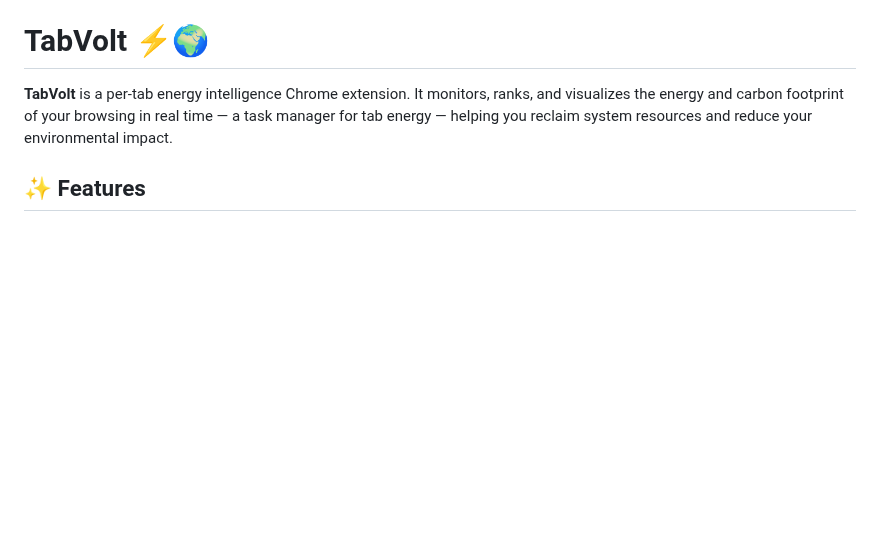
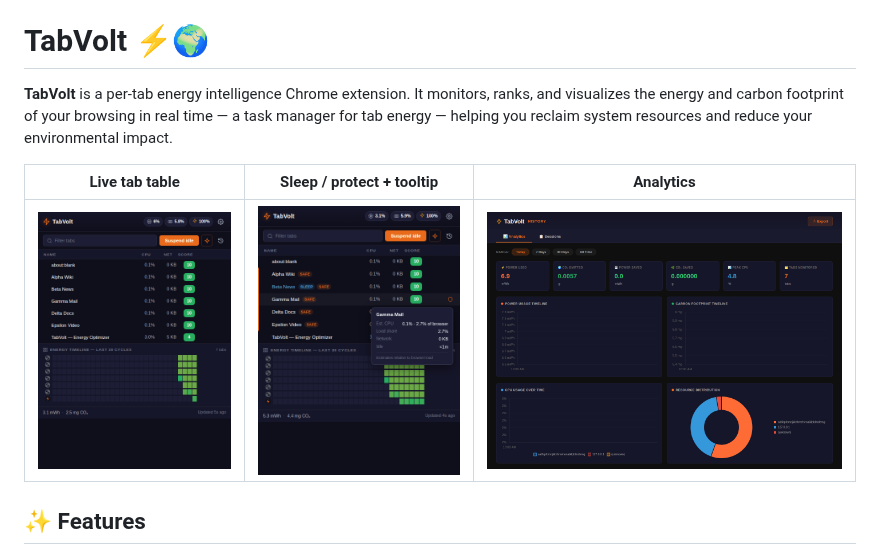
Before and after one commit to Lonely-Demon/TabVolt, a Markdown page: README.md, the part around the change. Drawn GitHub-style; pictures changed too: docs/screenshots/analytics.png (added), docs/screenshots/popup.png (added), docs/screenshots/tooltip-badges.png (added); blank space fills up the shorter version.

```diff
--- a/README.md
+++ b/README.md
@@ -1,6 +1,10 @@
 # TabVolt ⚡🌍
 
 **TabVolt** is a per-tab energy intelligence Chrome extension. It monitors, ranks, and visualizes the energy and carbon footprint of your browsing in real time — a task manager for tab energy — helping you reclaim system resources and reduce your environmental impact.
+
+| Live tab table | Sleep / protect + tooltip | Analytics |
+|---|---|---|
+| ![Popup](docs/screenshots/popup.png) | ![Badges and tooltip](docs/screenshots/tooltip-badges.png) | ![Analytics](docs/screenshots/analytics.png) |
 
 ## ✨ Features
 
```
Also changed, not shown: docs/screenshots/budget.png (added), 7 other files.
